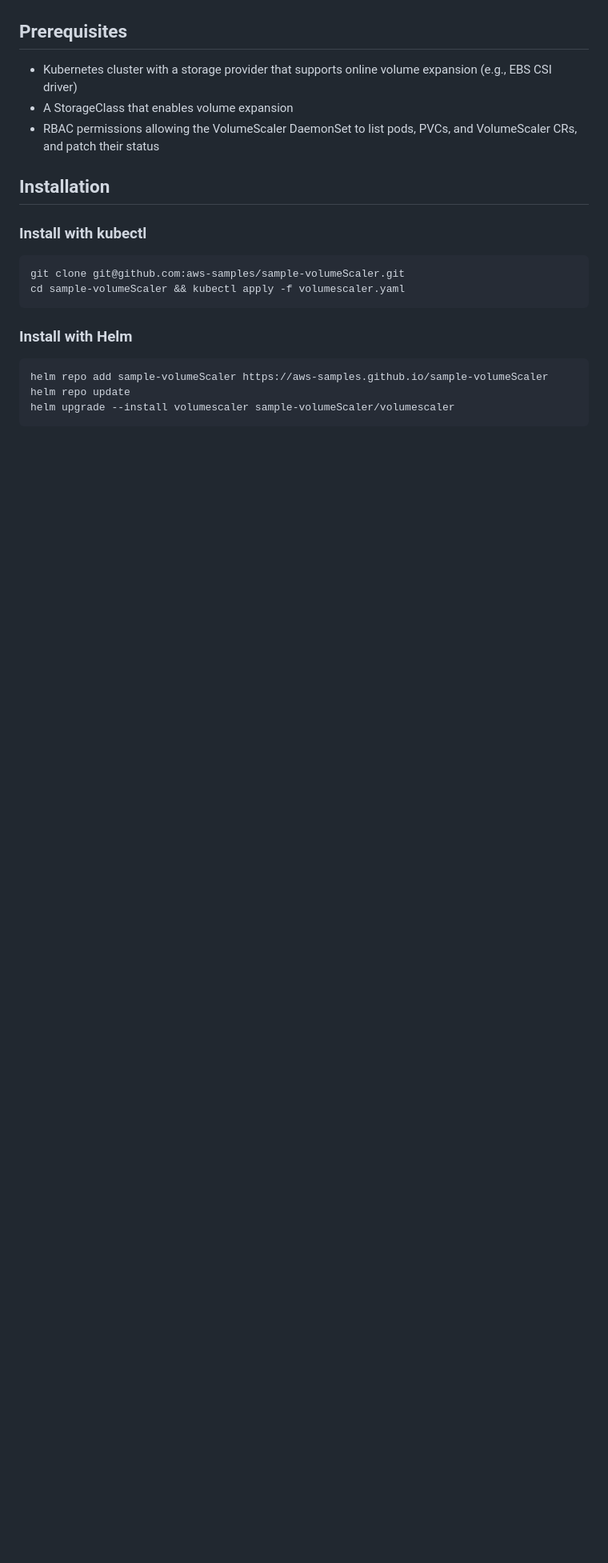
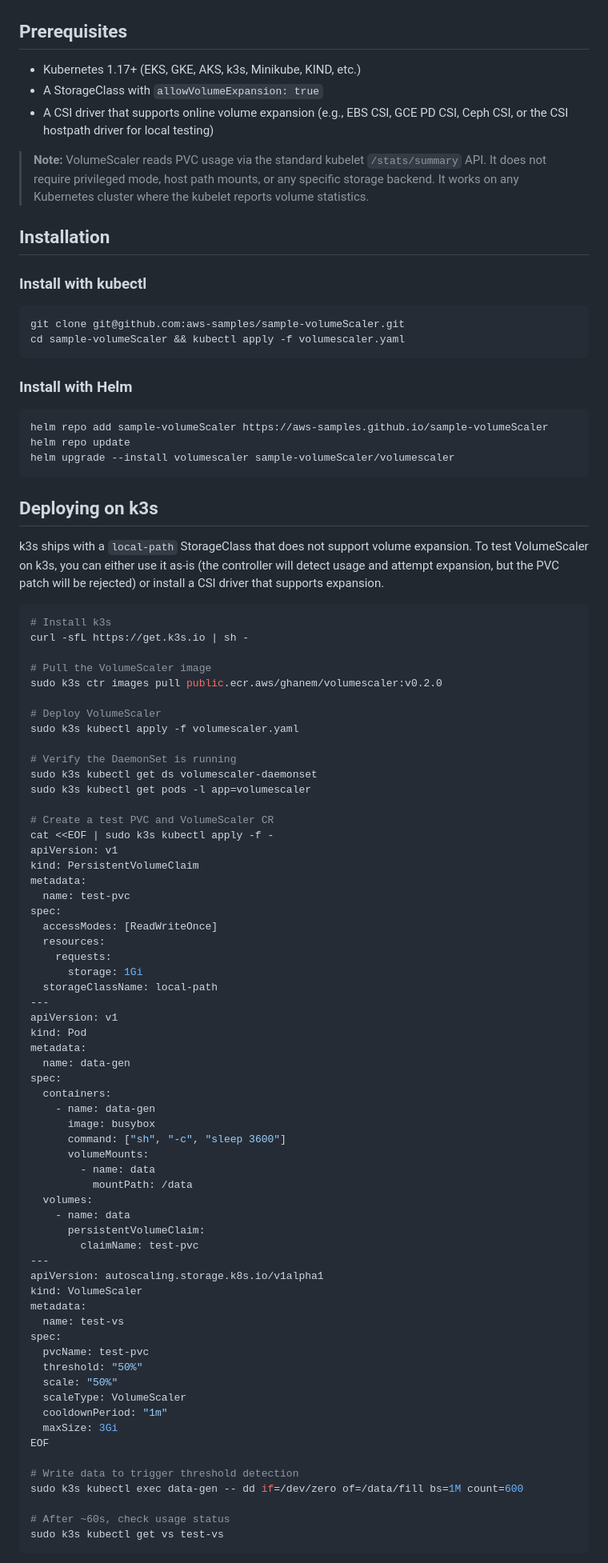
Before and after one commit to aws-samples/sample-volumeScaler, a Markdown page: README.md, the part around one of its changes. Shown at 80% size. Drawn GitHub-style; blank space fills up the shorter version.

````diff
--- a/README.md
+++ b/README.md
@@ -17,9 +17,11 @@ When deploying volume in k8s we normally facing the following challenges.
 
 ## Prerequisites
 
-- Kubernetes cluster with a storage provider that supports online volume expansion (e.g., EBS CSI driver)
-- A StorageClass that enables volume expansion
-- RBAC permissions allowing the VolumeScaler DaemonSet to list pods, PVCs, and VolumeScaler CRs, and patch their status
+- Kubernetes 1.17+ (EKS, GKE, AKS, k3s, Minikube, KIND, etc.)
+- A StorageClass with `allowVolumeExpansion: true`
+- A CSI driver that supports online volume expansion (e.g., EBS CSI, GCE PD CSI, Ceph CSI, or the CSI hostpath driver for local testing)
+
+> **Note:** VolumeScaler reads PVC usage via the standard kubelet `/stats/summary` API. It does not require privileged mode, host path mounts, or any specific storage backend. It works on any Kubernetes cluster where the kubelet reports volume statistics.
 
 ## Installation
 
@@ -37,3 +39,72 @@ When deploying volume in k8s we normally facing the following challenges.
   helm repo update
   helm upgrade --install volumescaler sample-volumeScaler/volumescaler
   ```
+
+## Deploying on k3s
+
+k3s ships with a `local-path` StorageClass that does not support volume expansion. To test VolumeScaler on k3s, you can either use it as-is (the controller will detect usage and attempt expansion, but the PVC patch will be rejected) or install a CSI driver that supports expansion.
+
+```bash
+# Install k3s
+curl -sfL https://get.k3s.io | sh -
+
+# Pull the VolumeScaler image
+sudo k3s ctr images pull public.ecr.aws/ghanem/volumescaler:v0.2.0
+
+# Deploy VolumeScaler
+sudo k3s kubectl apply -f volumescaler.yaml
+
+# Verify the DaemonSet is running
+sudo k3s kubectl get ds volumescaler-daemonset
+sudo k3s kubectl get pods -l app=volumescaler
+
+# Create a test PVC and VolumeScaler CR
+cat <<EOF | sudo k3s kubectl apply -f -
+apiVersion: v1
+kind: PersistentVolumeClaim
+metadata:
+  name: test-pvc
+spec:
+  accessModes: [ReadWriteOnce]
+  resources:
+    requests:
+      storage: 1Gi
+  storageClassName: local-path
+---
+apiVersion: v1
+kind: Pod
+metadata:
+  name: data-gen
+spec:
+  containers:
+    - name: data-gen
+      image: busybox
+      command: ["sh", "-c", "sleep 3600"]
+      volumeMounts:
+        - name: data
+          mountPath: /data
+  volumes:
+    - name: data
+      persistentVolumeClaim:
+        claimName: test-pvc
+---
+apiVersion: autoscaling.storage.k8s.io/v1alpha1
+kind: VolumeScaler
+metadata:
+  name: test-vs
+spec:
+  pvcName: test-pvc
+  threshold: "50%"
+  scale: "50%"
+  scaleType: VolumeScaler
+  cooldownPeriod: "1m"
+  maxSize: 3Gi
+EOF
+
+# Write data to trigger threshold detection
+sudo k3s kubectl exec data-gen -- dd if=/dev/zero of=/data/fill bs=1M count=600
+
+# After ~60s, check usage status
+sudo k3s kubectl get vs test-vs
+```
+
````
Also changed, not shown: other parts of README.md (+90 -1 lines).
